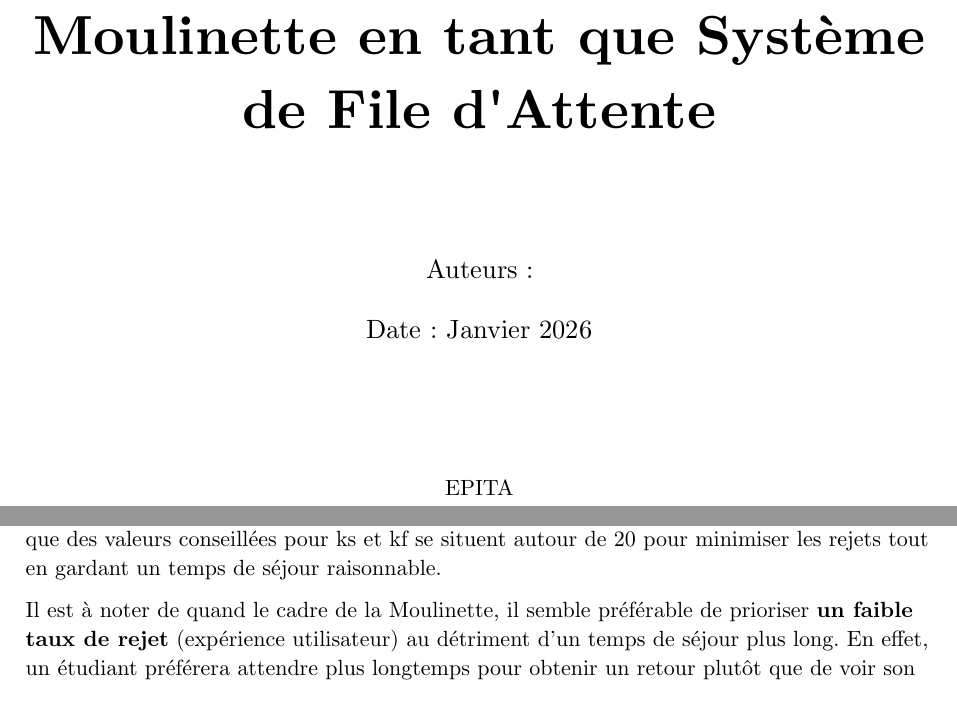
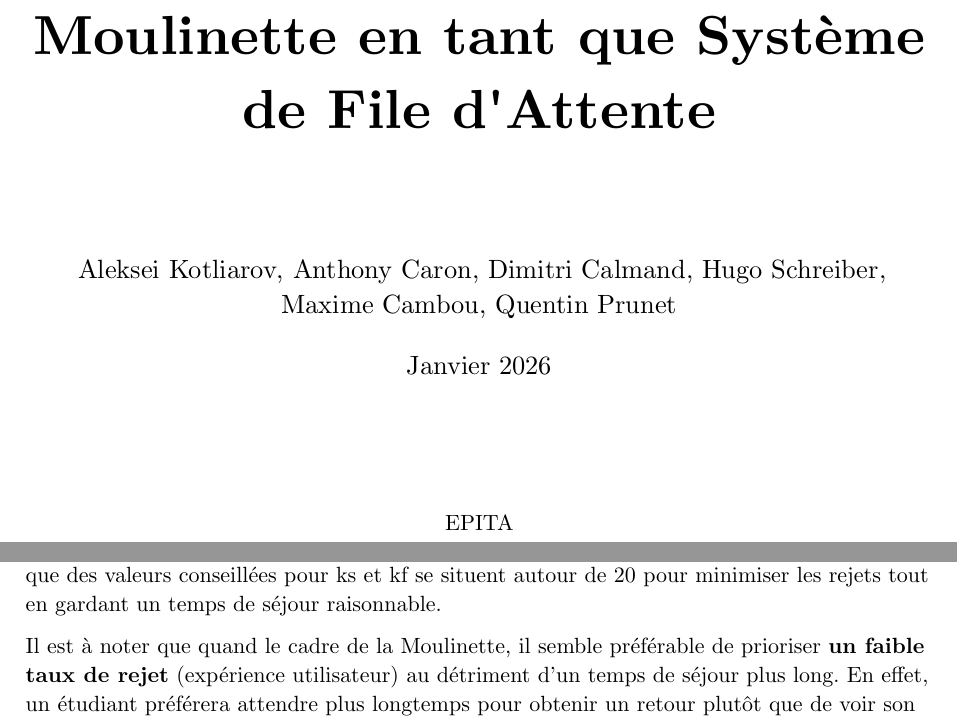
Before and after one commit to DimitriCalmand/ero2, a Typst document (rapport_projet_moulinette.typ): two parts of pages 1 and 7 of 13, joined at a grey line, cut so that both start at the same text. Compiled offline with Typst 0.15.

Commit message:
updated rapport

```diff
--- a/rapport_projet_moulinette.typ
+++ b/rapport_projet_moulinette.typ
@@ -29,9 +29,9 @@
   #v(1em)
   #text(2.5em, strong("Moulinette en tant que Système de File d'Attente"))
   #v(3em)
-  #text(1.2em, "Auteurs :")
+  #text(1.2em, "Aleksei Kotliarov, Anthony Caron, Dimitri Calmand, Hugo Schreiber, Maxime Cambou, Quentin Prunet")
   #v(0.5em)
-  #text(1.2em, "Date : Janvier 2026") // Static date for template
+  #text(1.2em, "Janvier 2026") // Static date for template
   #v(5em)
   #text(1em, "EPITA")
 ]
@@ -217,7 +217,7 @@ Ici on garde ks large (20) pour se concentrer sur l'impact de kf (capacité de l
 
 Le bottleneck se situe généralement au niveau du feedback (μ_feed < μ_exec). Augmenter kf améliore le temps de séjour, tandis qu'augmenter ks réduit les rejets à l'entrée. On remarque que des valeurs conseillées pour ks et kf se situent autour de 20 pour minimiser les rejets tout en gardant un temps de séjour raisonnable.
 
-Il est à noter de quand le cadre de la Moulinette, il semble préférable de prioriser *un faible taux de rejet* (expérience utilisateur) au détriment d'un temps de séjour plus long. En effet, un étudiant préférera attendre plus longtemps pour obtenir un retour plutôt que de voir son tag rejeté et devoir le re-soumettre.
+Il est à noter que quand le cadre de la Moulinette, il semble préférable de prioriser *un faible taux de rejet* (expérience utilisateur) au détriment d'un temps de séjour plus long. En effet, un étudiant préférera attendre plus longtemps pour obtenir un retour plutôt que de voir son tag rejeté et devoir le re-soumettre.
 
 
 === Backup des résultats
```
Also changed, not shown: rapport_projet_moulinette.typ (6 more changed lines).
